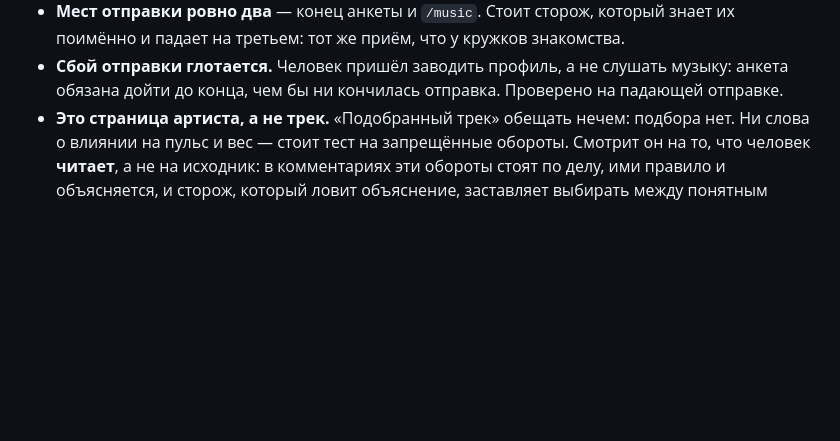
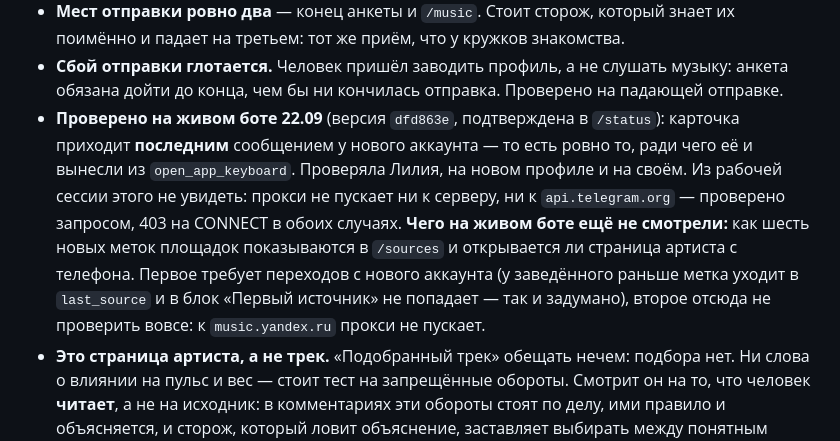
Before and after one commit to skali3009-pixel/Liliia-, a Markdown page: CLAUDE.md, the part around the change. Drawn GitHub-style; blank space fills up the shorter version.

Commit message:
Записано, что подтверждено на живом боте, и что ещё нет
Версия dfd863e доехала на сервер — Лилия увидела её в /status, значит
автообновление отработало. Карточка приходит последним сообщением у нового
аккаунта: проверено ею на живом телефоне, на новом профиле и на своём. Это
ровно то, ради чего карточку и вынесли из клавиатуры итога анкеты.

Отдельно записано, чего на живом боте ещё не смотрели: шесть новых меток в
/sources и открытие страницы артиста с телефона. Иначе через неделю
«проверено» и «не проверено» сольются в одно слово, и мы станем считать
проверенным то, на что никто не смотрел.

Правка только в памяти проекта, кода не касается.

Co-Authored-By: Claude Opus 5 <noreply@anthropic.com>
Claude-Session: https://claude.ai/code/session_01Cvsq87skXmSbNCFwR2FFJF

```diff
--- a/CLAUDE.md
+++ b/CLAUDE.md
@@ -1026,6 +1026,19 @@
 - **Сбой отправки глотается.** Человек пришёл заводить профиль, а не
   слушать музыку: анкета обязана дойти до конца, чем бы ни кончилась
   отправка. Проверено на падающей отправке.
+- **Проверено на живом боте 22.09** (версия `dfd863e`, подтверждена в
+  `/status`): карточка приходит **последним** сообщением у нового
+  аккаунта — то есть ровно то, ради чего её и вынесли из
+  `open_app_keyboard`. Проверяла Лилия, на новом профиле и на своём.
+  Из рабочей сессии этого не увидеть: прокси не пускает ни к серверу, ни
+  к `api.telegram.org` — проверено запросом, 403 на CONNECT в обоих
+  случаях.
+  **Чего на живом боте ещё не смотрели:** как шесть новых меток площадок
+  показываются в `/sources` и открывается ли страница артиста с телефона.
+  Первое требует переходов с нового аккаунта (у заведённого раньше метка
+  уходит в `last_source` и в блок «Первый источник» не попадает — так и
+  задумано), второе отсюда не проверить вовсе: к `music.yandex.ru` прокси
+  не пускает.
 - **Это страница артиста, а не трек.** «Подобранный трек» обещать нечем:
   подбора нет. Ни слова о влиянии на пульс и вес — стоит тест на
   запрещённые обороты. Смотрит он на то, что человек **читает**, а не на
```
